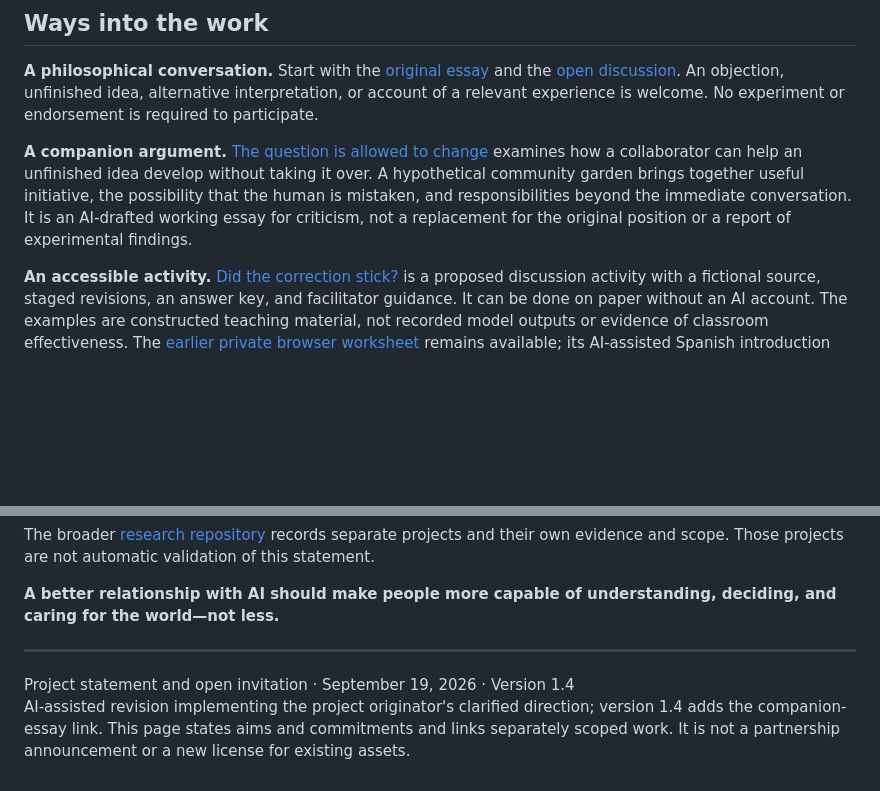
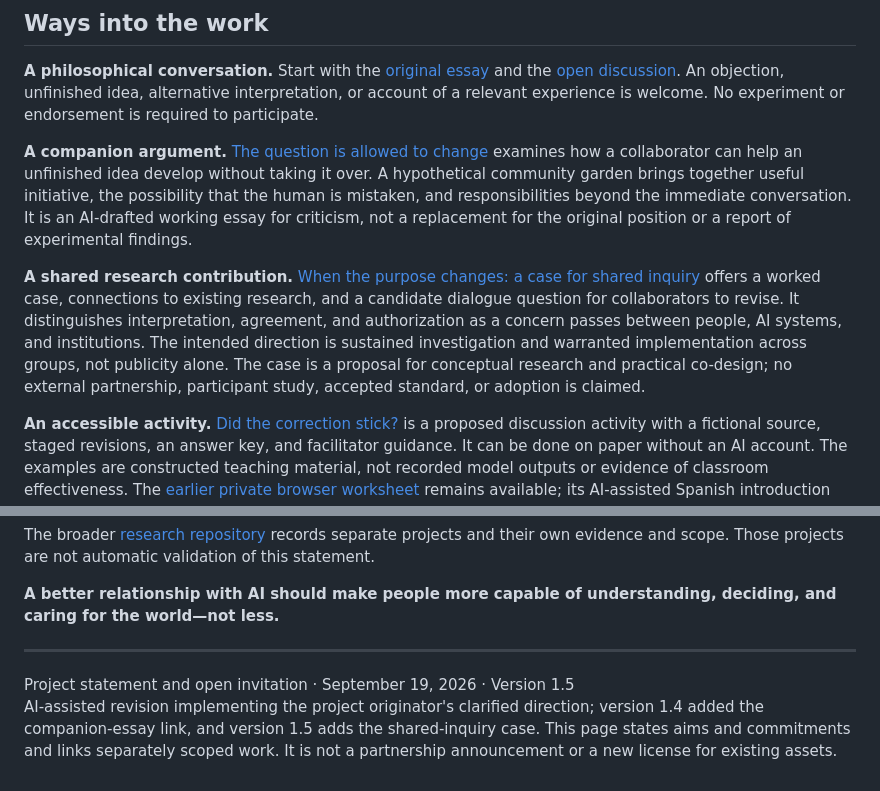
Before and after one commit to ZackaryLoevseth/research-portfolio, a Markdown page: hayosoai/README.md, 2 parts joined by grey strips. Rendered like a GitHub page; blank space fills up the shorter version.

Commit message:
Connect the project introduction to a concrete shared-inquiry contribution

```diff
--- a/hayosoai/README.md
+++ b/hayosoai/README.md
@@ -52,6 +52,8 @@ We include environmental responsibility in the definition of progress. Ask what
 
 **A companion argument.** [The question is allowed to change](the-question-is-allowed-to-change.md) examines how a collaborator can help an unfinished idea develop without taking it over. A hypothetical community garden brings together useful initiative, the possibility that the human is mistaken, and responsibilities beyond the immediate conversation. It is an AI-drafted working essay for criticism, not a replacement for the original position or a report of experimental findings.
 
+**A shared research contribution.** [When the purpose changes: a case for shared inquiry](collaboration/shared-inquiry-case-01.md) offers a worked case, connections to existing research, and a candidate dialogue question for collaborators to revise. It distinguishes interpretation, agreement, and authorization as a concern passes between people, AI systems, and institutions. The intended direction is sustained investigation and warranted implementation across groups, not publicity alone. The case is a proposal for conceptual research and practical co-design; no external partnership, participant study, accepted standard, or adoption is claimed.
+
 **An accessible activity.** [Did the correction stick?](facilitator-guide.md) is a proposed discussion activity with a fictional source, staged revisions, an answer key, and facilitator guidance. It can be done on paper without an AI account. The examples are constructed teaching material, not recorded model outputs or evidence of classroom effectiveness. The [earlier private browser worksheet](https://zackaryloevseth.github.io/research-portfolio/hayosoai/#worksheet) remains available; its AI-assisted Spanish introduction awaits independent translation review.
 
 **A technical branch.** The [integrated Reopening Probe](https://zackaryloevseth.github.io/research-portfolio/hayosoai/beta/en/reopening/) and [reference implementation](research/reopening-probe/README.md) explore one finite question about preserving the reasons behind exclusions. Separately, [Pilot 01](research/reopening-probe/pilot-01/README.md) records an actual small-model receiver test that did not demonstrate improved performance. The demonstration is not that experiment, and neither defines or validates HayosoAi as a whole. Preserve the pilot's result and its limits.
@@ -70,5 +72,5 @@ The broader [research repository](https://github.com/ZackaryLoevseth/research-po
 
 ---
 
-Project statement and open invitation · September 19, 2026 · Version 1.4
-AI-assisted revision implementing the project originator's clarified direction; version 1.4 adds the companion-essay link. This page states aims and commitments and links separately scoped work. It is not a partnership announcement or a new license for existing assets.
+Project statement and open invitation · September 19, 2026 · Version 1.5
+AI-assisted revision implementing the project originator's clarified direction; version 1.4 added the companion-essay link, and version 1.5 adds the shared-inquiry case. This page states aims and commitments and links separately scoped work. It is not a partnership announcement or a new license for existing assets.
```
